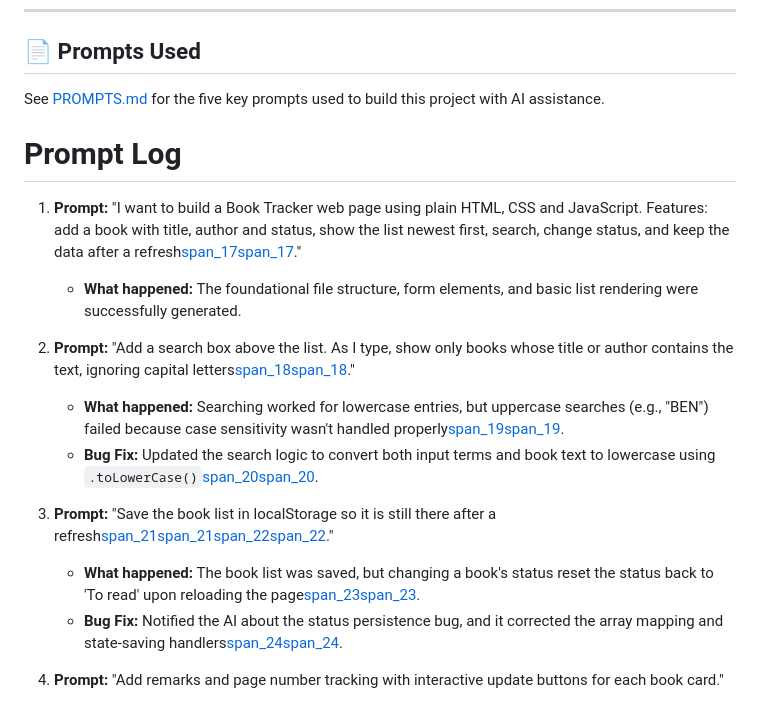
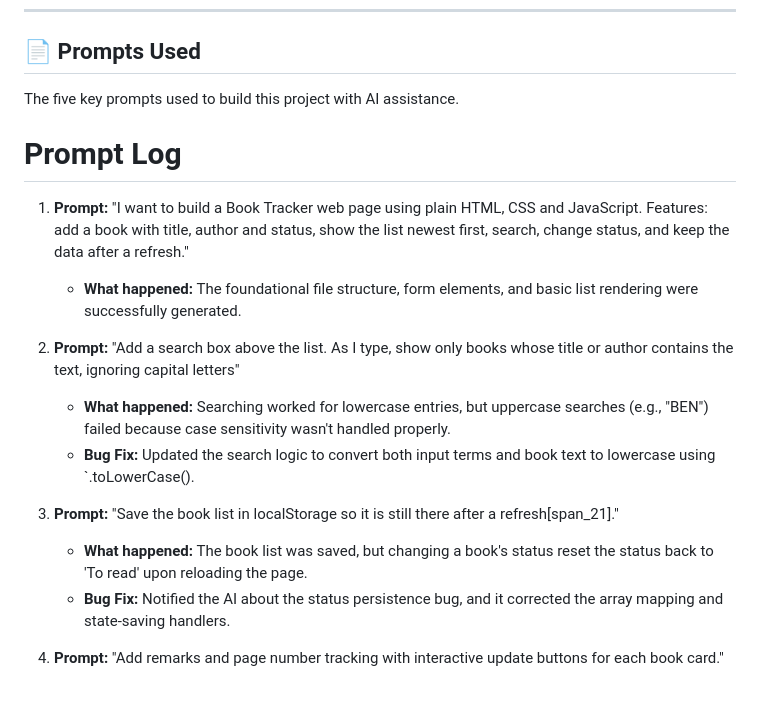
Before and after one commit to ashwintb36/Book-tracker, a Markdown page: README.md, the part around the change. Rendered like a GitHub page.

Commit message:
Update README with clearer prompt descriptions
Corrected prompt descriptions and removed unnecessary references.

```diff
--- a/README.md
+++ b/README.md
@@ -84,20 +84,20 @@ That's it — no server, no install.
 
 ## 📄 Prompts Used
 
-See [PROMPTS.md](./PROMPTS.md) for the five key prompts used to build this project with AI assistance.
+ The five key prompts used to build this project with AI assistance.
 
 # Prompt Log
 
-1. **Prompt:** "I want to build a Book Tracker web page using plain HTML, CSS and JavaScript. Features: add a book with title, author and status, show the list newest first, search, change status, and keep the data after a refresh[span_17](start_span)[span_17](end_span)."
+1. **Prompt:** "I want to build a Book Tracker web page using plain HTML, CSS and JavaScript. Features: add a book with title, author and status, show the list newest first, search, change status, and keep the data after a refresh."
    - **What happened:** The foundational file structure, form elements, and basic list rendering were successfully generated.
 
-2. **Prompt:** "Add a search box above the list. As I type, show only books whose title or author contains the text, ignoring capital letters[span_18](start_span)[span_18](end_span)."
-   - **What happened:** Searching worked for lowercase entries, but uppercase searches (e.g., "BEN") failed because case sensitivity wasn't handled properly[span_19](start_span)[span_19](end_span).
-   - **Bug Fix:** Updated the search logic to convert both input terms and book text to lowercase using `.toLowerCase()`[span_20](start_span)[span_20](end_span).
+2. **Prompt:** "Add a search box above the list. As I type, show only books whose title or author contains the text, ignoring capital letters"
+   - **What happened:** Searching worked for lowercase entries, but uppercase searches (e.g., "BEN") failed because case sensitivity wasn't handled properly.
+   - **Bug Fix:** Updated the search logic to convert both input terms and book text to lowercase using `.toLowerCase().
 
-3. **Prompt:** "Save the book list in localStorage so it is still there after a refresh[span_21](start_span)[span_21](end_span)[span_22](start_span)[span_22](end_span)."
-   - **What happened:** The book list was saved, but changing a book's status reset the status back to 'To read' upon reloading the page[span_23](start_span)[span_23](end_span).
-   - **Bug Fix:** Notified the AI about the status persistence bug, and it corrected the array mapping and state-saving handlers[span_24](start_span)[span_24](end_span).
+3. **Prompt:** "Save the book list in localStorage so it is still there after a refresh[span_21]."
+   - **What happened:** The book list was saved, but changing a book's status reset the status back to 'To read' upon reloading the page.
+   - **Bug Fix:** Notified the AI about the status persistence bug, and it corrected the array mapping and state-saving handlers.
 
 4. **Prompt:** "Add remarks and page number tracking with interactive update buttons for each book card."
    - **What happened:** The buttons were initially unclickable due to layout stacking overlaps and incorrect index references when reversing the list display.
```
